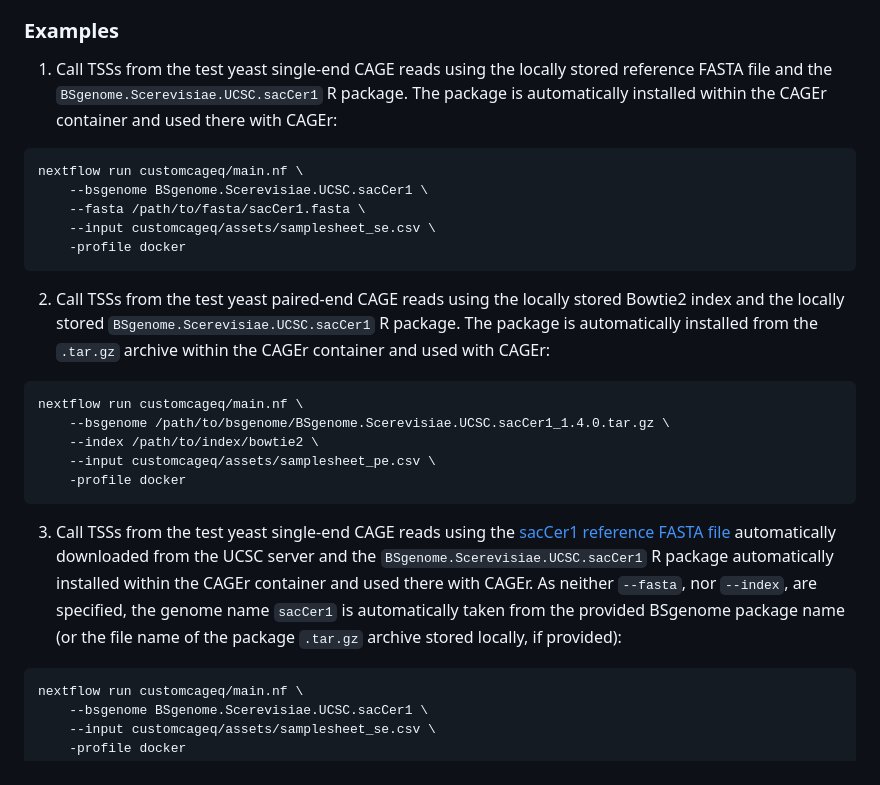
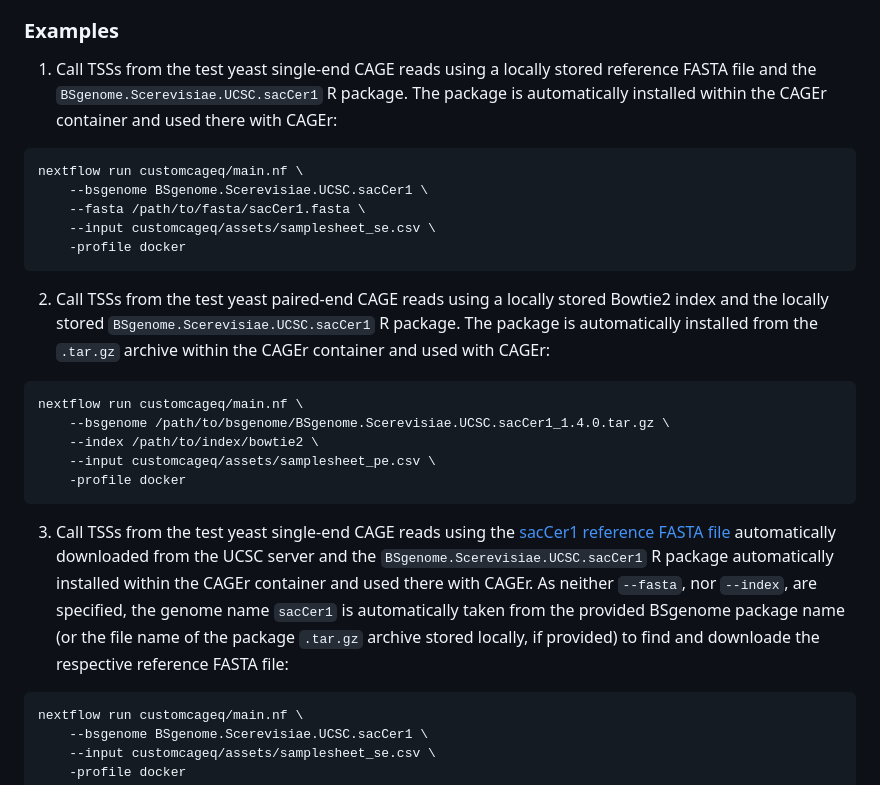
Before and after one commit to ComputationalRegulatoryGenomicsICL/cageflow, a Markdown page: README.md, the part around the change. Rendered like a GitHub page.

````diff
--- a/README.md
+++ b/README.md
@@ -78,7 +78,7 @@ where
 
 ### Examples
 
-1. Call TSSs from the test yeast single-end CAGE reads using the locally stored reference FASTA file and the `BSgenome.Scerevisiae.UCSC.sacCer1` R package. The package is automatically installed within the CAGEr container and used there with CAGEr:
+1. Call TSSs from the test yeast single-end CAGE reads using a locally stored reference FASTA file and the `BSgenome.Scerevisiae.UCSC.sacCer1` R package. The package is automatically installed within the CAGEr container and used there with CAGEr:
 
 ```bash
 nextflow run customcageq/main.nf \
@@ -88,7 +88,7 @@ nextflow run customcageq/main.nf \
     -profile docker
 ```
 
-2. Call TSSs from the test yeast paired-end CAGE reads using the locally stored Bowtie2 index and the locally stored `BSgenome.Scerevisiae.UCSC.sacCer1` R package. The package is automatically installed from the `.tar.gz` archive within the CAGEr container and used with CAGEr:
+2. Call TSSs from the test yeast paired-end CAGE reads using a locally stored Bowtie2 index and the locally stored `BSgenome.Scerevisiae.UCSC.sacCer1` R package. The package is automatically installed from the `.tar.gz` archive within the CAGEr container and used with CAGEr:
 
 ```bash
 nextflow run customcageq/main.nf \
@@ -98,7 +98,7 @@ nextflow run customcageq/main.nf \
     -profile docker
 ```
 
-3. Call TSSs from the test yeast single-end CAGE reads using the [sacCer1 reference FASTA file](http://hgdownload.cse.ucsc.edu/goldenPath/sacCer1/bigZips/sacCer1.fa.gz) automatically downloaded from the UCSC server and the `BSgenome.Scerevisiae.UCSC.sacCer1` R package automatically installed within the CAGEr container and used there with CAGEr. As neither `--fasta`, nor `--index`, are specified, the genome name `sacCer1` is automatically taken from the provided BSgenome package name (or the file name of the package `.tar.gz` archive stored locally, if provided):
+3. Call TSSs from the test yeast single-end CAGE reads using the [sacCer1 reference FASTA file](http://hgdownload.cse.ucsc.edu/goldenPath/sacCer1/bigZips/sacCer1.fa.gz) automatically downloaded from the UCSC server and the `BSgenome.Scerevisiae.UCSC.sacCer1` R package automatically installed within the CAGEr container and used there with CAGEr. As neither `--fasta`, nor `--index`, are specified, the genome name `sacCer1` is automatically taken from the provided BSgenome package name (or the file name of the package `.tar.gz` archive stored locally, if provided) to find and downloade the respective reference FASTA file:
 
 ```bash
 nextflow run customcageq/main.nf \
````
